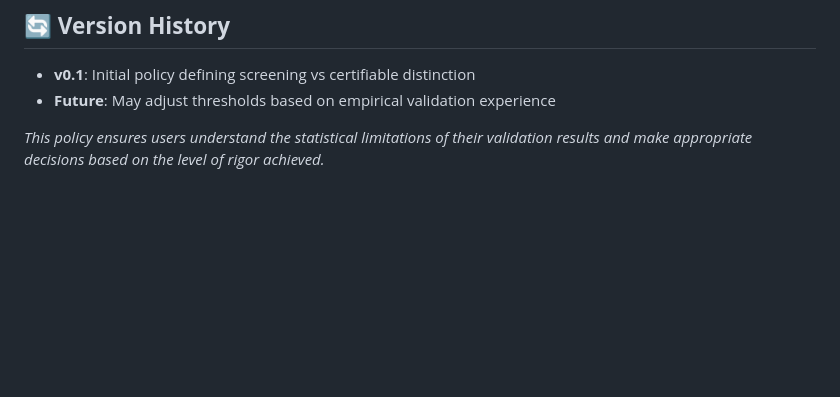
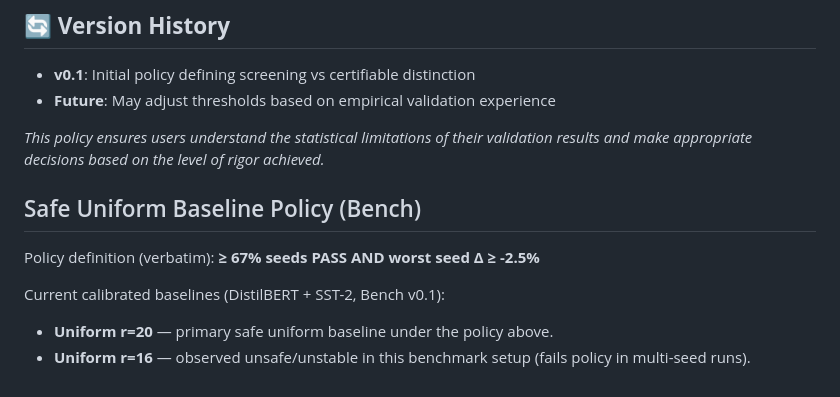
Before and after one commit to johntnanney/gradience, a Markdown page: VALIDATION_POLICY.md, the part around the change. GitHub-like rendering; blank space fills up the shorter version.

Commit message:
docs: add Safe Uniform Baseline Policy with exact test phrases
Add required policy phrases for test validation:
- ≥ 67% seeds PASS AND worst seed Δ ≥ -2.5%
- Uniform r=20 (primary safe baseline)
- Uniform r=16 (unsafe/unstable baseline)

This ensures test validation compatibility while maintaining
comprehensive policy documentation.

🤖 Generated with [Claude Code](https://claude.ai/code)

Co-Authored-By: Claude <noreply@anthropic.com>

```diff
--- a/VALIDATION_POLICY.md
+++ b/VALIDATION_POLICY.md
@@ -106,3 +106,11 @@ def classify_validation_level(config):
 - **Future**: May adjust thresholds based on empirical validation experience
 
 *This policy ensures users understand the statistical limitations of their validation results and make appropriate decisions based on the level of rigor achieved.*
+## Safe Uniform Baseline Policy (Bench)
+
+Policy definition (verbatim):
+**≥ 67% seeds PASS AND worst seed Δ ≥ -2.5%**
+
+Current calibrated baselines (DistilBERT + SST-2, Bench v0.1):
+- **Uniform r=20** — primary safe uniform baseline under the policy above.
+- **Uniform r=16** — observed unsafe/unstable in this benchmark setup (fails policy in multi-seed runs).
```
